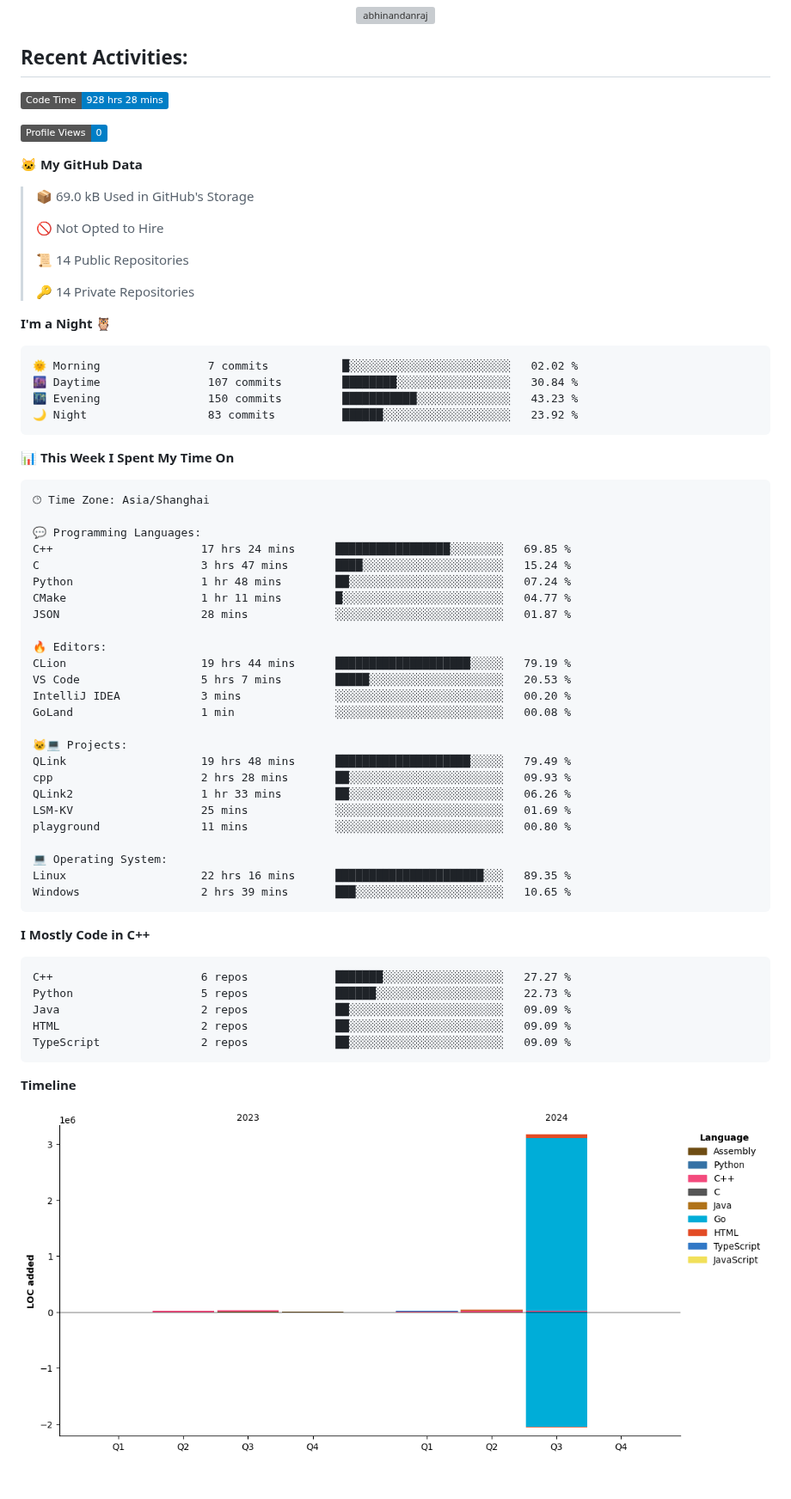
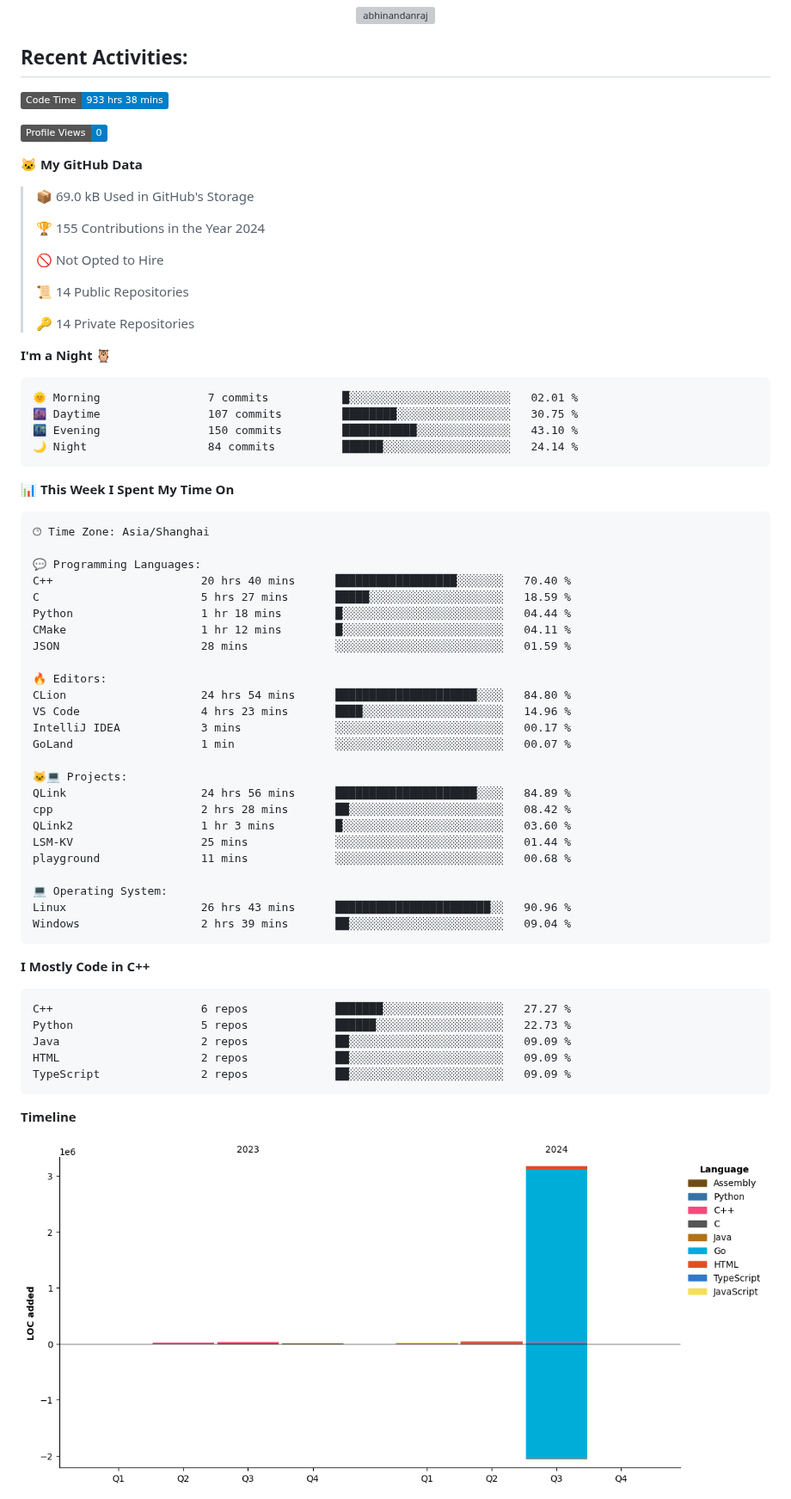
Before and after one commit to Ayanami1314/Ayanami1314, a Markdown page: README.md, the part around one of its changes. Shown at 86% size. Drawn GitHub-style; pictures changed too: assets/bar_graph.png; badges without logos; blank space fills up the shorter version; grey boxes are pictures that could not be loaded.

Commit message:
Updated with Dev Metrics

````diff
--- a/README.md
+++ b/README.md
@@ -48,13 +48,15 @@
 ## **Recent Activities:**
 
 <!--START_SECTION:waka-->
-![Code Time](http://img.shields.io/badge/Code%20Time-928%20hrs%2028%20mins-blue)
+![Code Time](http://img.shields.io/badge/Code%20Time-933%20hrs%2038%20mins-blue)
 
 ![Profile Views](http://img.shields.io/badge/Profile%20Views-0-blue)
 
 **🐱 My GitHub Data**
 
 > 📦 69.0 kB Used in GitHub's Storage
+ >
+> 🏆 155 Contributions in the Year 2024
  >
 > 🚫 Not Opted to Hire
  >
@@ -65,10 +67,10 @@
 **I'm a Night 🦉**
 
 ```text
-🌞 Morning                7 commits           █░░░░░░░░░░░░░░░░░░░░░░░░   02.02 %
-🌆 Daytime                107 commits         ████████░░░░░░░░░░░░░░░░░   30.84 %
-🌃 Evening                150 commits         ███████████░░░░░░░░░░░░░░   43.23 %
-🌙 Night                  83 commits          ██████░░░░░░░░░░░░░░░░░░░   23.92 %
+🌞 Morning                7 commits           █░░░░░░░░░░░░░░░░░░░░░░░░   02.01 %
+🌆 Daytime                107 commits         ████████░░░░░░░░░░░░░░░░░   30.75 %
+🌃 Evening                150 commits         ███████████░░░░░░░░░░░░░░   43.10 %
+🌙 Night                  84 commits          ██████░░░░░░░░░░░░░░░░░░░   24.14 %
 ```
 
 
@@ -78,28 +80,28 @@
 🕑︎ Time Zone: Asia/Shanghai
 
 💬 Programming Languages:
-C++                      17 hrs 24 mins      █████████████████░░░░░░░░   69.85 %
-C                        3 hrs 47 mins       ████░░░░░░░░░░░░░░░░░░░░░   15.24 %
-Python                   1 hr 48 mins        ██░░░░░░░░░░░░░░░░░░░░░░░   07.24 %
-CMake                    1 hr 11 mins        █░░░░░░░░░░░░░░░░░░░░░░░░   04.77 %
-JSON                     28 mins             ░░░░░░░░░░░░░░░░░░░░░░░░░   01.87 %
+C++                      20 hrs 40 mins      ██████████████████░░░░░░░   70.40 %
+C                        5 hrs 27 mins       █████░░░░░░░░░░░░░░░░░░░░   18.59 %
+Python                   1 hr 18 mins        █░░░░░░░░░░░░░░░░░░░░░░░░   04.44 %
+CMake                    1 hr 12 mins        █░░░░░░░░░░░░░░░░░░░░░░░░   04.11 %
+JSON                     28 mins             ░░░░░░░░░░░░░░░░░░░░░░░░░   01.59 %
 
 🔥 Editors:
-CLion                    19 hrs 44 mins      ████████████████████░░░░░   79.19 %
-VS Code                  5 hrs 7 mins        █████░░░░░░░░░░░░░░░░░░░░   20.53 %
-IntelliJ IDEA            3 mins              ░░░░░░░░░░░░░░░░░░░░░░░░░   00.20 %
-GoLand                   1 min               ░░░░░░░░░░░░░░░░░░░░░░░░░   00.08 %
+CLion                    24 hrs 54 mins      █████████████████████░░░░   84.80 %
+VS Code                  4 hrs 23 mins       ████░░░░░░░░░░░░░░░░░░░░░   14.96 %
+IntelliJ IDEA            3 mins              ░░░░░░░░░░░░░░░░░░░░░░░░░   00.17 %
+GoLand                   1 min               ░░░░░░░░░░░░░░░░░░░░░░░░░   00.07 %
 
 🐱‍💻 Projects:
-QLink                    19 hrs 48 mins      ████████████████████░░░░░   79.49 %
-cpp                      2 hrs 28 mins       ██░░░░░░░░░░░░░░░░░░░░░░░   09.93 %
-QLink2                   1 hr 33 mins        ██░░░░░░░░░░░░░░░░░░░░░░░   06.26 %
-LSM-KV                   25 mins             ░░░░░░░░░░░░░░░░░░░░░░░░░   01.69 %
-playground               11 mins             ░░░░░░░░░░░░░░░░░░░░░░░░░   00.80 %
+QLink                    24 hrs 56 mins      █████████████████████░░░░   84.89 %
+cpp                      2 hrs 28 mins       ██░░░░░░░░░░░░░░░░░░░░░░░   08.42 %
+QLink2                   1 hr 3 mins         █░░░░░░░░░░░░░░░░░░░░░░░░   03.60 %
+LSM-KV                   25 mins             ░░░░░░░░░░░░░░░░░░░░░░░░░   01.44 %
+playground               11 mins             ░░░░░░░░░░░░░░░░░░░░░░░░░   00.68 %
 
 💻 Operating System:
-Linux                    22 hrs 16 mins      ██████████████████████░░░   89.35 %
-Windows                  2 hrs 39 mins       ███░░░░░░░░░░░░░░░░░░░░░░   10.65 %
+Linux                    26 hrs 43 mins      ███████████████████████░░   90.96 %
+Windows                  2 hrs 39 mins       ██░░░░░░░░░░░░░░░░░░░░░░░   09.04 %
 ```
 
 **I Mostly Code in C++**
````
Also changed, not shown: other parts of README.md (+1 -1 lines).
